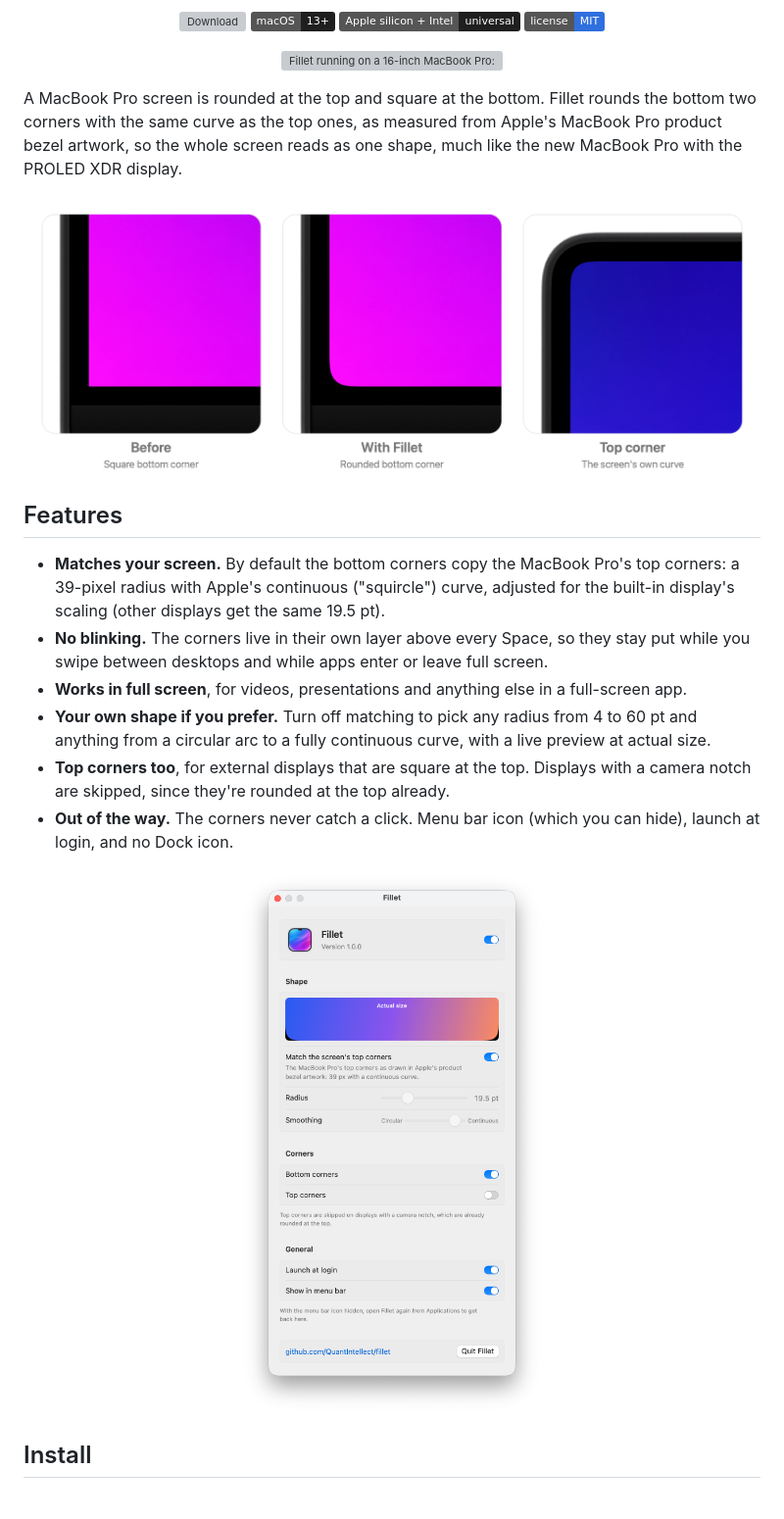
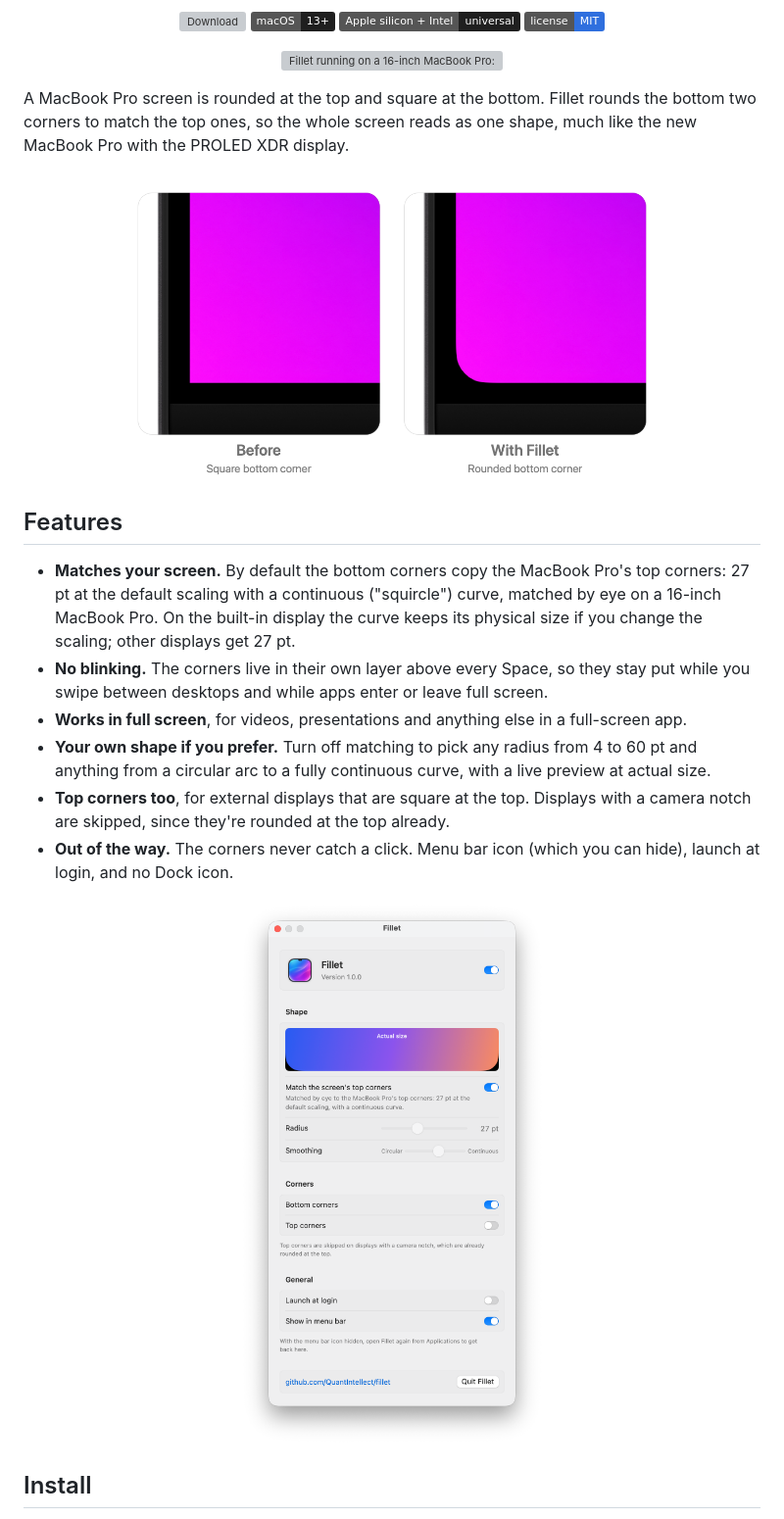
Before and after one commit to QuantIntellect/fillet, a Markdown page: README.md, the part around one of its changes. Shown at 98% size. GitHub-like rendering; pictures changed too: docs/images/corners.png, docs/images/settings.png; badges without logos; grey boxes are pictures that could not be loaded.

```diff
--- a/README.md
+++ b/README.md
@@ -20,19 +20,19 @@
   <img src="docs/images/hero.png" alt="Fillet running on a 16-inch MacBook Pro: the bottom corners of the screen are rounded like the top ones" width="900">
 </p>
 
-A MacBook Pro screen is rounded at the top and square at the bottom. Fillet rounds the bottom two corners with
-the same curve as the top ones, as measured from Apple's MacBook Pro product bezel artwork, so the whole screen
-reads as one shape, much like the new MacBook Pro with the PROLED XDR display.
+A MacBook Pro screen is rounded at the top and square at the bottom. Fillet rounds the bottom two corners to
+match the top ones, so the whole screen reads as one shape, much like the new MacBook Pro with the PROLED XDR
+display.
 
 <p align="center">
-  <img src="docs/images/corners.png" alt="The bottom-left corner of the screen before and after Fillet, next to the top-left corner as drawn in Apple's bezel" width="820">
+  <img src="docs/images/corners.png" alt="The bottom-left corner of the screen before and after Fillet" width="560">
 </p>
 
 ## Features
 
-- **Matches your screen.** By default the bottom corners copy the MacBook Pro's top corners: a 39-pixel
-  radius with Apple's continuous ("squircle") curve, adjusted for the built-in display's scaling (other displays
-  get the same 19.5 pt).
+- **Matches your screen.** By default the bottom corners copy the MacBook Pro's top corners: 27 pt at the
+  default scaling with a continuous ("squircle") curve, matched by eye on a 16-inch MacBook Pro. On the
+  built-in display the curve keeps its physical size if you change the scaling; other displays get 27 pt.
 - **No blinking.** The corners live in their own layer above every Space, so they stay put while you swipe
   between desktops and while apps enter or leave full screen.
 - **Works in full screen**, for videos, presentations and anything else in a full-screen app.
```
Also changed, not shown: other parts of README.md (+5 -4 lines), 4 other files.
